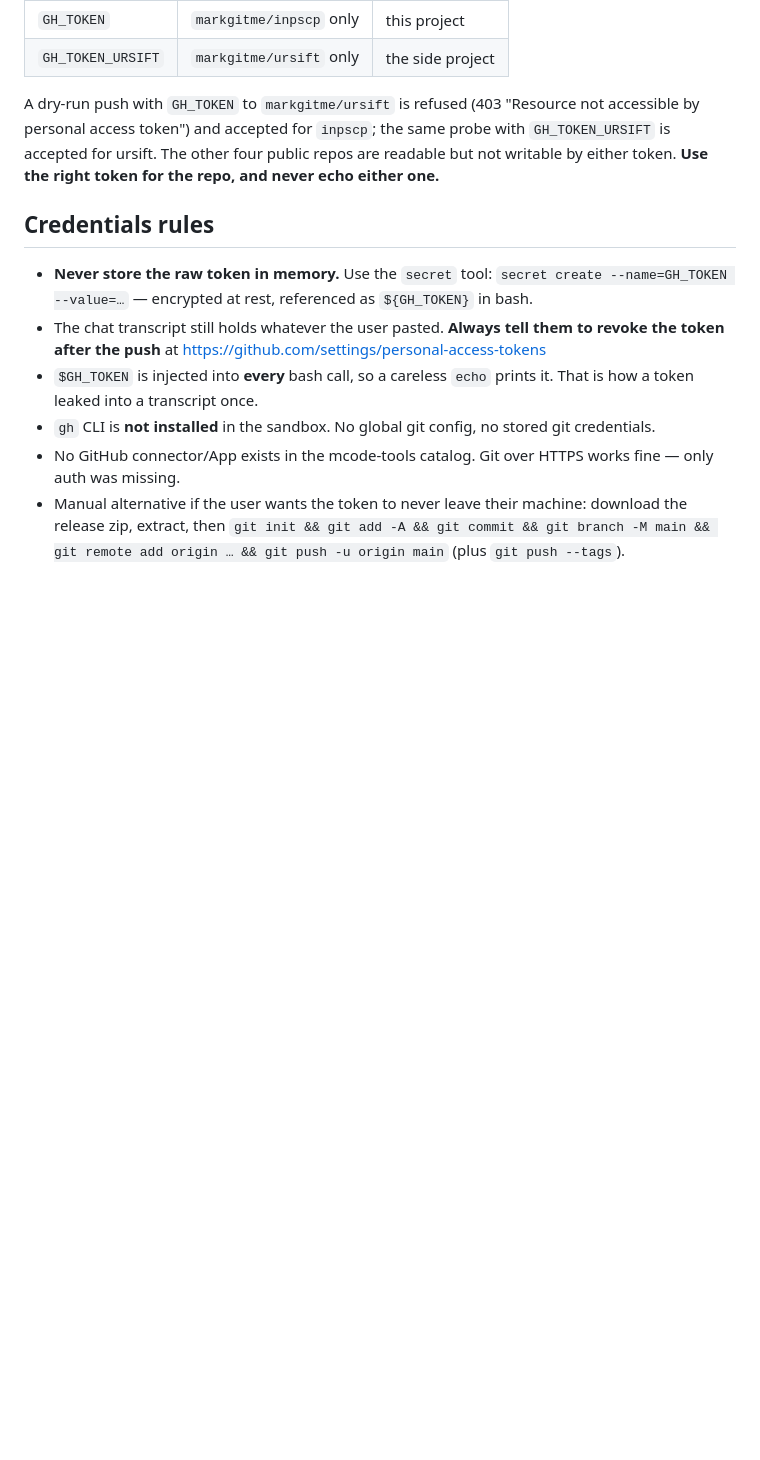
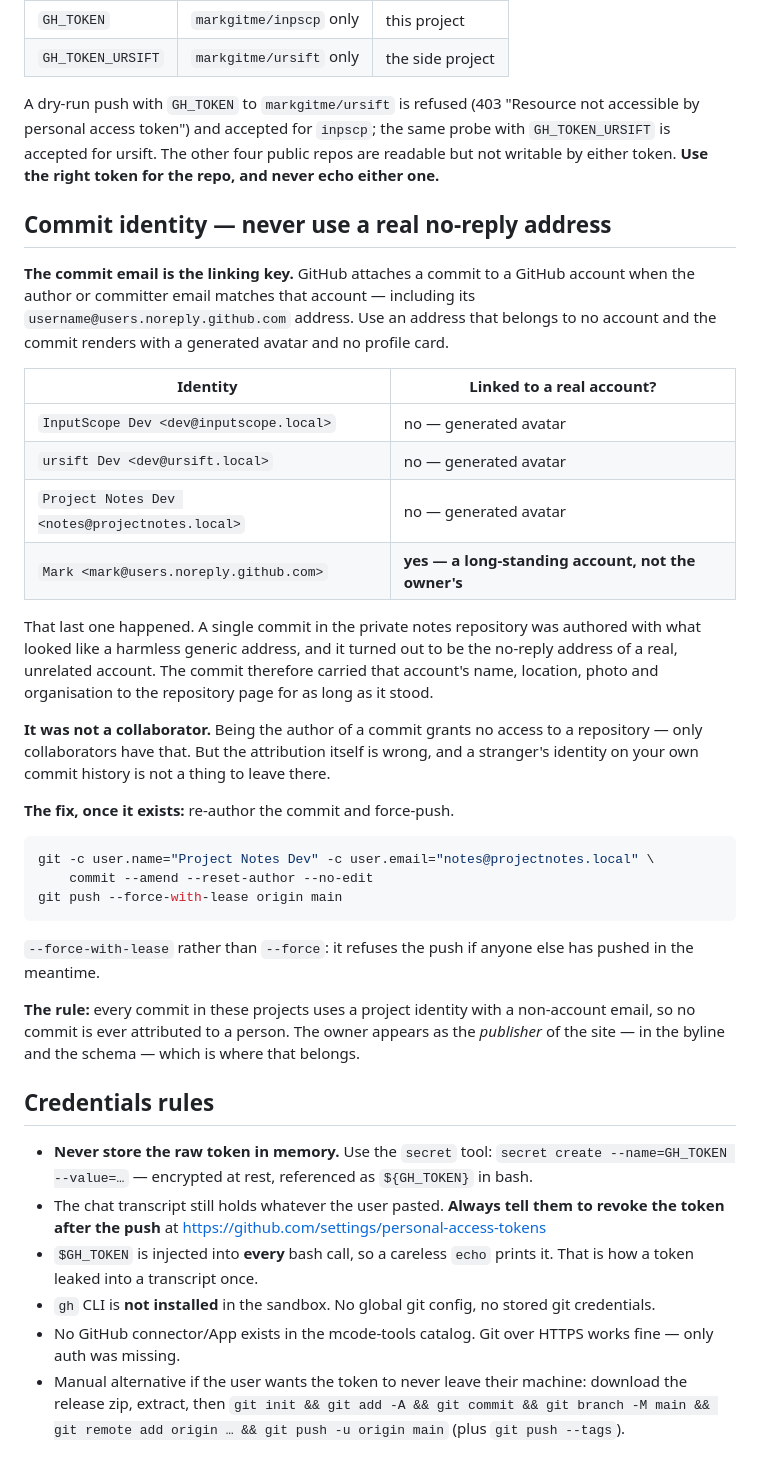
Before and after one commit to markgitme/inpscp, a Markdown page: docs/notes/publishing.md, the part around the change. Rendered like a GitHub page; blank space fills up the shorter version.

Commit message:
notes: the commit email is the linking key
One commit in the private notes repository was authored with what looked like
a harmless generic address - mark@users.noreply.github.com - which turned out
to be the no-reply address of a real, unrelated GitHub account. GitHub attaches
a commit to an account when the email matches it, so the commit carried that
account's name, location, photo and organisation on the repository page.

It was not a collaborator - being a commit author grants no access - but the
attribution is wrong, and the fix is --amend --reset-author plus a
force-with-lease push.

The rule from here: every commit uses a project identity with an email that
belongs to no account. The owner is the publisher of the site - in the byline
and the schema - which is where that belongs.

````diff
--- a/docs/notes/publishing.md
+++ b/docs/notes/publishing.md
@@ -102,6 +102,47 @@ not accessible by personal access token") and accepted for `inpscp`; the same
 probe with `GH_TOKEN_URSIFT` is accepted for ursift. The other four public
 repos are readable but not writable by either token. **Use the right token for
 the repo, and never echo either one.**
+
+## Commit identity — never use a real no-reply address
+
+**The commit email is the linking key.** GitHub attaches a commit to a GitHub
+account when the author or committer email matches that account — including its
+`username@users.noreply.github.com` address. Use an address that belongs to
+no account and the commit renders with a generated avatar and no profile card.
+
+| Identity | Linked to a real account? |
+|---|---|
+| `InputScope Dev <dev@inputscope.local>` | no — generated avatar |
+| `ursift Dev <dev@ursift.local>` | no — generated avatar |
+| `Project Notes Dev <notes@projectnotes.local>` | no — generated avatar |
+| `Mark <mark@users.noreply.github.com>` | **yes — a long-standing account, not the owner's** |
+
+That last one happened. A single commit in the private notes repository was
+authored with what looked like a harmless generic address, and it turned out to
+be the no-reply address of a real, unrelated account. The commit therefore
+carried that account's name, location, photo and organisation to the repository
+page for as long as it stood.
+
+**It was not a collaborator.** Being the author of a commit grants no access to
+a repository — only collaborators have that. But the attribution itself is
+wrong, and a stranger's identity on your own commit history is not a thing to
+leave there.
+
+**The fix, once it exists:** re-author the commit and force-push.
+
+```bash
+git -c user.name="Project Notes Dev" -c user.email="notes@projectnotes.local" \
+    commit --amend --reset-author --no-edit
+git push --force-with-lease origin main
+```
+
+`--force-with-lease` rather than `--force`: it refuses the push if anyone else
+has pushed in the meantime.
+
+**The rule:** every commit in these projects uses a project identity with a
+non-account email, so no commit is ever attributed to a person. The owner
+appears as the *publisher* of the site — in the byline and the schema — which is
+where that belongs.
 
 ## Credentials rules
 
````
